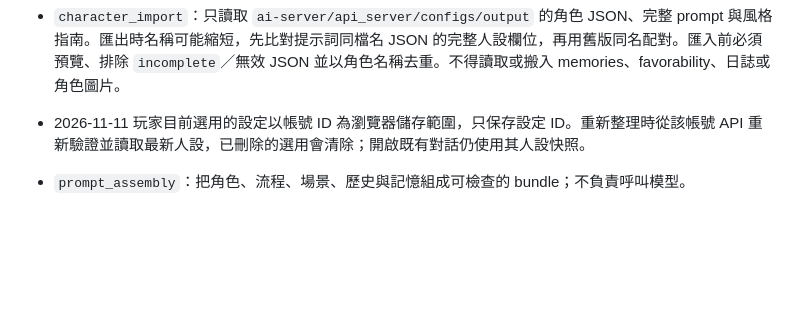
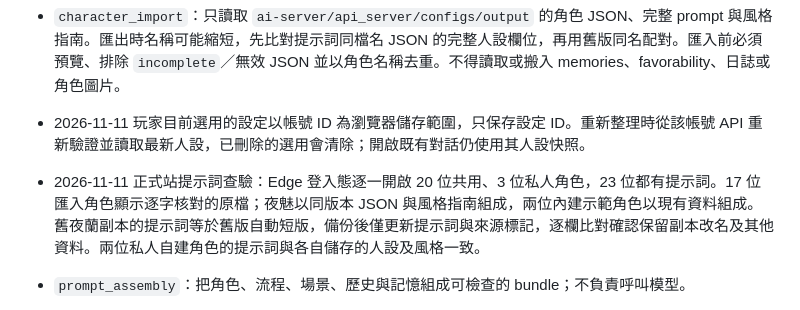
Before and after one commit to samttoo22-MewCat/project-DIJI, a Markdown page: AGENTS.md, the part around the change. Drawn GitHub-style; blank space fills up the shorter version.

Commit message:
Record role prompt audit and private copy repair

```diff
--- a/AGENTS.md
+++ b/AGENTS.md
@@ -59,6 +59,7 @@
 - `local_catalog`：角色與流程的版本化資料模型與 JSON 儲存；UI 只經由 `/api/bootstrap`、角色與流程的保存端點讀寫它。
 - `character_import`：只讀取 `ai-server/api_server/configs/output` 的角色 JSON、完整 prompt 與風格指南。匯出時名稱可能縮短，先比對提示詞同檔名 JSON 的完整人設欄位，再用舊版同名配對。匯入前必須預覽、排除 `incomplete`／無效 JSON 並以角色名稱去重。不得讀取或搬入 memories、favorability、日誌或角色圖片。
 - 2026-11-11 玩家目前選用的設定以帳號 ID 為瀏覽器儲存範圍，只保存設定 ID。重新整理時從該帳號 API 重新驗證並讀取最新人設，已刪除的選用會清除；開啟既有對話仍使用其人設快照。
+- 2026-11-11 正式站提示詞查驗：Edge 登入態逐一開啟 20 位共用、3 位私人角色，23 位都有提示詞。17 位匯入角色顯示逐字核對的原檔；夜魅以同版本 JSON 與風格指南組成，兩位內建示範角色以現有資料組成。舊夜蘭副本的提示詞等於舊版自動短版，備份後僅更新提示詞與來源標記，逐欄比對確認保留副本改名及其他資料。兩位私人自建角色的提示詞與各自儲存的人設及風格一致。
 - `prompt_assembly`：把角色、流程、場景、歷史與記憶組成可檢查的 bundle；不負責呼叫模型。
 - `memory_store`：以 `runtime/memories/{chat_id}.json` 保存 ai-server 相容事件記憶，包含同樣的近期讀取、關鍵字文字搜尋與分類搜尋（分類命中後仍以時間排序）；互動時另以目前訊息的 `keywords` 值形成 `<RELEVANT_MEM>`。
 - `conversation_store`：以 `runtime/conversations/{chat_id}.json` 保存完整逐字對話與角色識別；它只負責恢復聊天畫面與歷史訊息，絕不能取代、濃縮或改寫 `memory_store` 的 ai-server 事件記憶。
```
